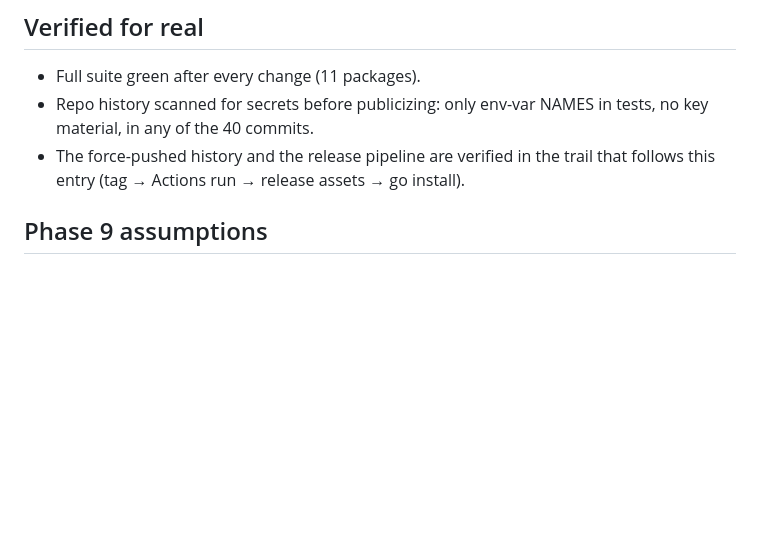
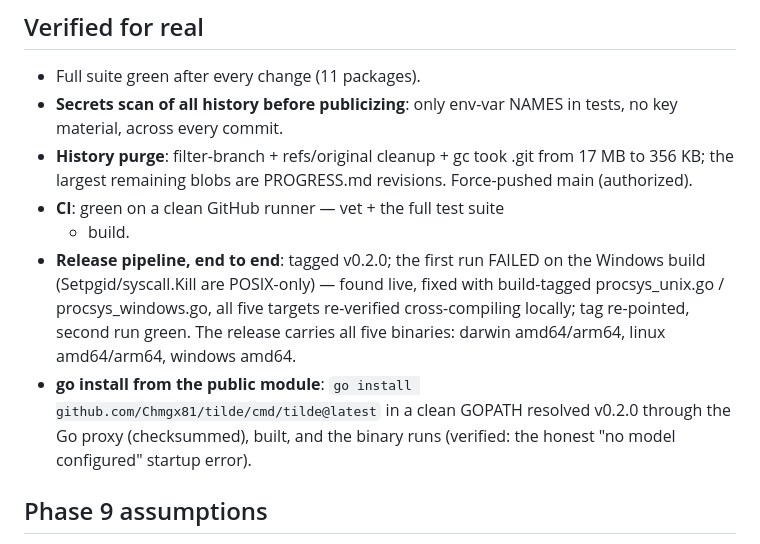
Before and after one commit to Chmgx81/opcode, a Markdown page: PROGRESS.md, the part around the change. Drawn GitHub-style; blank space fills up the shorter version.

Commit message:
docs: record the release pipeline's live verification in PROGRESS.md

```diff
--- a/PROGRESS.md
+++ b/PROGRESS.md
@@ -692,11 +692,24 @@ persistent left-column session sidebar.
 ## Verified for real
 
 - Full suite green after every change (11 packages).
-- Repo history scanned for secrets before publicizing: only
-  env-var NAMES in tests, no key material, in any of the 40 commits.
-- The force-pushed history and the release pipeline are verified in
-  the trail that follows this entry (tag → Actions run → release
-  assets → go install).
+- **Secrets scan of all history before publicizing**: only env-var
+  NAMES in tests, no key material, across every commit.
+- **History purge**: filter-branch + refs/original cleanup + gc took
+  .git from 17 MB to 356 KB; the largest remaining blobs are
+  PROGRESS.md revisions. Force-pushed main (authorized).
+- **CI**: green on a clean GitHub runner — vet + the full test suite
+  + build.
+- **Release pipeline, end to end**: tagged v0.2.0; the first run
+  FAILED on the Windows build (Setpgid/syscall.Kill are POSIX-only) —
+  found live, fixed with build-tagged procsys_unix.go /
+  procsys_windows.go, all five targets re-verified cross-compiling
+  locally; tag re-pointed, second run green. The release carries all
+  five binaries: darwin amd64/arm64, linux amd64/arm64, windows amd64.
+- **go install from the public module**: `go install
+  github.com/Chmgx81/tilde/cmd/tilde@latest` in a clean GOPATH
+  resolved v0.2.0 through the Go proxy (checksummed), built, and the
+  binary runs (verified: the honest "no model configured" startup
+  error).
 
 ## Phase 9 assumptions
 
```
